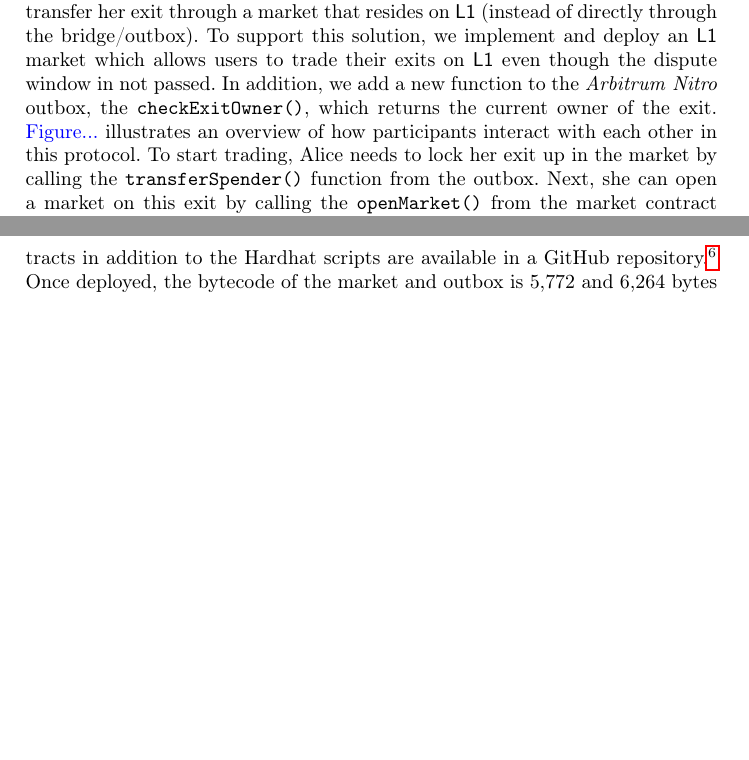
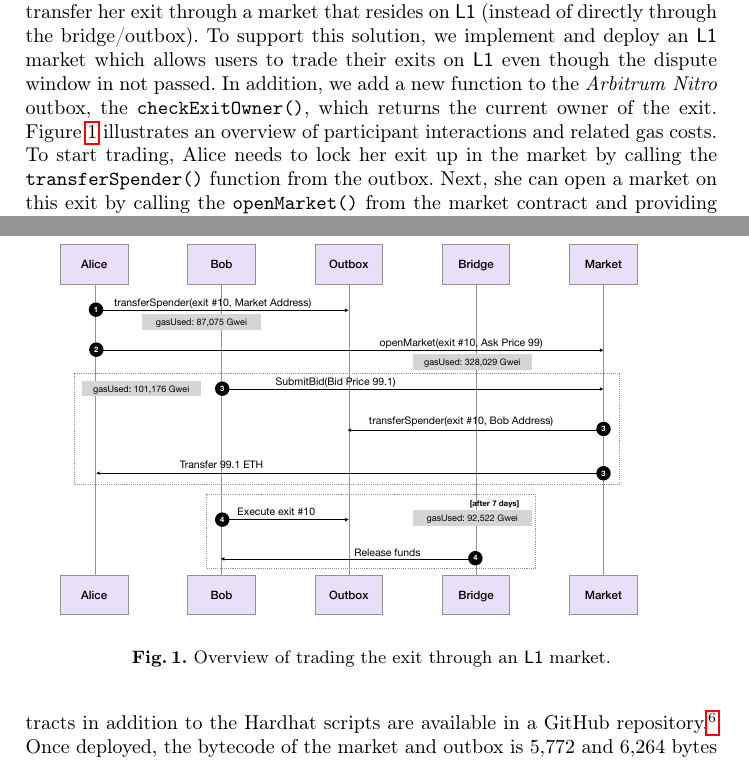
Before and after one commit to MadibaGroup/2022-EventualFinality, a LaTeX paper (tex/main.tex, which reads tex/sections/body.tex): two parts of pages 9 and 10 of 15 before the commit and two parts of pages 9 and 10 of 16 after it, joined at a grey line, cut so that both start at the same text, the shorter picture padded with empty space. Compiled offline with pdfLaTeX.

Commit message:
added the fig for implementation

```diff
--- a/tex/sections/body.tex
+++ b/tex/sections/body.tex
@@ -134,6 +134,10 @@ To implement our solutions, we get an \arb \nitro test-net up and running locall
 To execute the \texttt{transferSpender()} function; Alice (who has initiated a withdrawal for 100 \ethtwo) has to provide variables related to her exit (\eg exit number), which she can query using the Arbitrum SDK\footnote{A typescript library for client-side interactions with Arbitrum.}, as well as the \layerone address she wants to transfer her exit to. The \texttt{transferSpender()} function then checks (1) if the exit is already spent, (2) it is already transferred, and (3) the exit is actually a leaf in the most recent asserted \rblock. If the exit has been transferred, the \texttt{msg.sender} is cross checked against the current owner of the exit (remember we keep track of exit owners using the \texttt{transferredToAddress} mapping added to the outbox). Once these tests are successfully passed, the \texttt{transferSpender()} function updates the exit owner by changing the address in the \texttt{transferredToAddress} mapping. This costs  85,945 Gwei in \layerone gas. Note that the first transfer always costs more as the user has to pay for initializing the \texttt{transferredToAddress} mapping. \texttt{transferSpender()} costs 48,810 and 48,798 Gwei in \layerone gas for the second and third transfer respectively. The \texttt{gasUed} for executing the new \texttt{executeTransactionImpl()} function is 91,418 Gwei in \layerone gas.
 
 
-\paragraph{Trading the exit through an \layerone market.} An optional solution for Alice is to transfer her exit through a market that resides on \layerone (instead of directly through the bridge/outbox). To support this solution, we implement and deploy an \layerone market which allows users to trade their exits on \layerone even though the dispute window in not passed. In addition, we add a new function to the \arb \nitro outbox, the \texttt{checkExitOwner()}, which returns the current owner of the exit. \textblue{Figure...} illustrates an overview of how participants interact with each other in this protocol. To start trading, Alice needs to lock her exit up in the market by calling the \texttt{transferSpender()} function from the outbox. Next, she can open a market on this exit by calling the \texttt{openMarket()} from the market contract and providing the ask price. The market checks if Alice has locked her exit (by calling the \texttt{checkExitOwner()} from the outbox) and only in that case a listing is created on this exit. The market would be open until a trade occurs or Alice calls the \texttt{closeMarket()} on her exit. Bob, who is willing to buy Alice's exit, calls the payable \texttt{submitBid()} function from the market contract. If the \texttt{msg.value} is equal or greater than Alice's ask price, the trade occurs; (1) the market calls the \texttt{transferSpender()} from the outbox providing Bob's address. Note that market can only do that since it is the current owner of the exit being traded, and (2) the \texttt{msg.value} is transferred to Alice.
+\paragraph{Trading the exit through an \layerone market.} An optional solution for Alice is to transfer her exit through a market that resides on \layerone (instead of directly through the bridge/outbox). To support this solution, we implement and deploy an \layerone market which allows users to trade their exits on \layerone even though the dispute window in not passed. In addition, we add a new function to the \arb \nitro outbox, the \texttt{checkExitOwner()}, which returns the current owner of the exit. Figure~\ref{fig:marketflow} illustrates an overview of participant interactions and related gas costs. To start trading, Alice needs to lock her exit up in the market by calling the \texttt{transferSpender()} function from the outbox. Next, she can open a market on this exit by calling the \texttt{openMarket()} from the market contract and providing the ask price. The market checks if Alice has locked her exit (by calling the \texttt{checkExitOwner()} from the outbox) and only in that case a listing is created on this exit. The market would be open until a trade occurs or Alice calls the \texttt{closeMarket()} on her exit. Bob, who is willing to buy Alice's exit, calls the payable \texttt{submitBid()} function from the market contract. If the \texttt{msg.value} is equal or greater than Alice's ask price, the trade occurs; (1) the market calls the \texttt{transferSpender()} from the outbox providing Bob's address. Note that market can only do that since it is the current owner of the exit being traded, and (2) the \texttt{msg.value} is transferred to Alice.
 
 The market and modified outbox are are open source and written in 125 and 294 lines (SLOC) of Solidity respectively. The solidity code for these contracts in addition to the Hardhat scripts are available in a GitHub repository.\footnote{\href{https://}{GitHub: link is removed for anonymity.}} Once deployed, the bytecode of the market and outbox is 5,772 and 6,264 bytes respectively.
+
+\begin{figure}[t]
+	\includegraphics[width=1\textwidth]{figures/marketflow.pdf}
+	\caption{Overview of trading the exit through an \layerone market.}
```
Also changed, not shown: tex/figures/marketflow.pdf (added), tex/main.pdf, tex/sections/body.tex (3 more changed lines), 3 other files.
